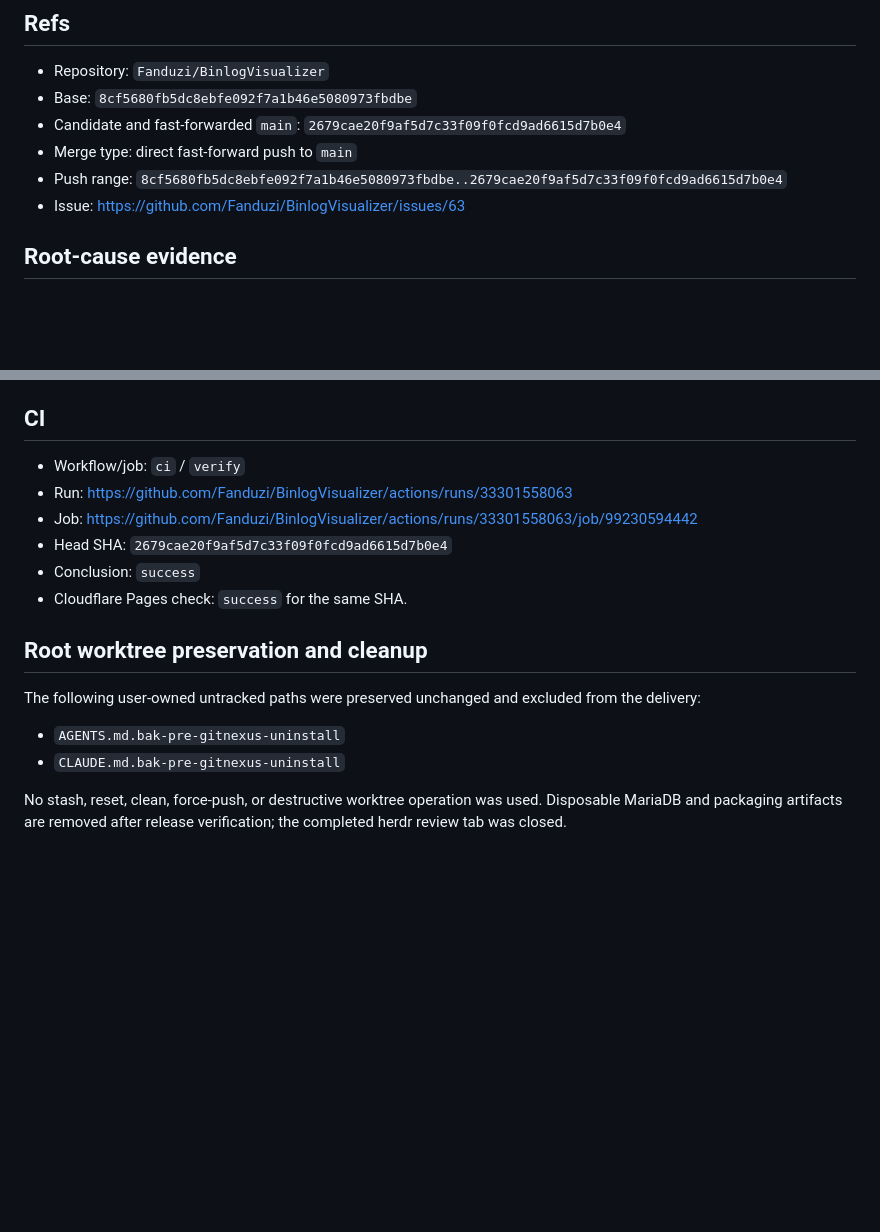
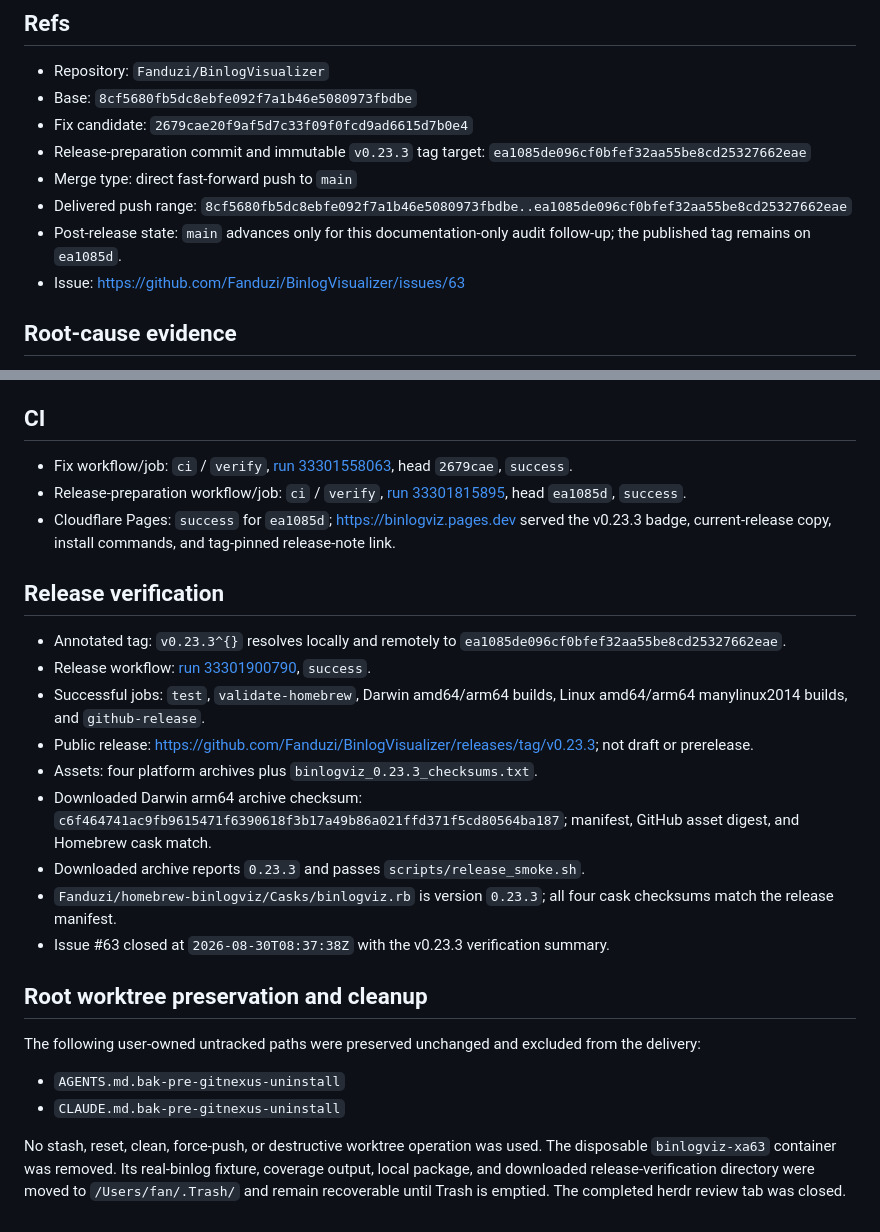
Before and after one commit to Fanduzi/BinlogVisualizer, a Markdown page: docs/agents/delivery-2026-08-30-issue-63.md, 2 parts joined by grey strips. Rendered like a GitHub page; blank space fills up the shorter version.

Commit message:
docs: finalize v0.23.3 delivery evidence

```diff
--- a/docs/agents/delivery-2026-08-30-issue-63.md
+++ b/docs/agents/delivery-2026-08-30-issue-63.md
@@ -4,9 +4,11 @@
 
 - Repository: `Fanduzi/BinlogVisualizer`
 - Base: `8cf5680fb5dc8ebfe092f7a1b46e5080973fbdbe`
-- Candidate and fast-forwarded `main`: `2679cae20f9af5d7c33f09f0fcd9ad6615d7b0e4`
+- Fix candidate: `2679cae20f9af5d7c33f09f0fcd9ad6615d7b0e4`
+- Release-preparation commit and immutable `v0.23.3` tag target: `ea1085de096cf0bfef32aa55be8cd25327662eae`
 - Merge type: direct fast-forward push to `main`
-- Push range: `8cf5680fb5dc8ebfe092f7a1b46e5080973fbdbe..2679cae20f9af5d7c33f09f0fcd9ad6615d7b0e4`
+- Delivered push range: `8cf5680fb5dc8ebfe092f7a1b46e5080973fbdbe..ea1085de096cf0bfef32aa55be8cd25327662eae`
+- Post-release state: `main` advances only for this documentation-only audit follow-up; the published tag remains on `ea1085d`.
 - Issue: https://github.com/Fanduzi/BinlogVisualizer/issues/63
 
 ## Root-cause evidence
@@ -51,12 +53,21 @@ Before the fix, default JSON omitted GTID `0-7-4` and all XA identity, while `--
 
 ## CI
 
-- Workflow/job: `ci` / `verify`
-- Run: https://github.com/Fanduzi/BinlogVisualizer/actions/runs/33301558063
-- Job: https://github.com/Fanduzi/BinlogVisualizer/actions/runs/33301558063/job/99230594442
-- Head SHA: `2679cae20f9af5d7c33f09f0fcd9ad6615d7b0e4`
-- Conclusion: `success`
-- Cloudflare Pages check: `success` for the same SHA.
+- Fix workflow/job: `ci` / `verify`, [run 33301558063](https://github.com/Fanduzi/BinlogVisualizer/actions/runs/33301558063), head `2679cae`, `success`.
+- Release-preparation workflow/job: `ci` / `verify`, [run 33301815895](https://github.com/Fanduzi/BinlogVisualizer/actions/runs/33301815895), head `ea1085d`, `success`.
+- Cloudflare Pages: `success` for `ea1085d`; https://binlogviz.pages.dev served the v0.23.3 badge, current-release copy, install commands, and tag-pinned release-note link.
+
+## Release verification
+
+- Annotated tag: `v0.23.3^{}` resolves locally and remotely to `ea1085de096cf0bfef32aa55be8cd25327662eae`.
+- Release workflow: [run 33301900790](https://github.com/Fanduzi/BinlogVisualizer/actions/runs/33301900790), `success`.
+- Successful jobs: `test`, `validate-homebrew`, Darwin amd64/arm64 builds, Linux amd64/arm64 manylinux2014 builds, and `github-release`.
+- Public release: https://github.com/Fanduzi/BinlogVisualizer/releases/tag/v0.23.3; not draft or prerelease.
+- Assets: four platform archives plus `binlogviz_0.23.3_checksums.txt`.
+- Downloaded Darwin arm64 archive checksum: `c6f464741ac9fb9615471f6390618f3b17a49b86a021ffd371f5cd80564ba187`; manifest, GitHub asset digest, and Homebrew cask match.
+- Downloaded archive reports `0.23.3` and passes `scripts/release_smoke.sh`.
+- `Fanduzi/homebrew-binlogviz/Casks/binlogviz.rb` is version `0.23.3`; all four cask checksums match the release manifest.
+- Issue #63 closed at `2026-08-30T08:37:38Z` with the v0.23.3 verification summary.
 
 ## Root worktree preservation and cleanup
 
@@ -65,4 +76,4 @@ The following user-owned untracked paths were preserved unchanged and excluded f
 - `AGENTS.md.bak-pre-gitnexus-uninstall`
 - `CLAUDE.md.bak-pre-gitnexus-uninstall`
 
-No stash, reset, clean, force-push, or destructive worktree operation was used. Disposable MariaDB and packaging artifacts are removed after release verification; the completed herdr review tab was closed.
+No stash, reset, clean, force-push, or destructive worktree operation was used. The disposable `binlogviz-xa63` container was removed. Its real-binlog fixture, coverage output, local package, and downloaded release-verification directory were moved to `/Users/fan/.Trash/` and remain recoverable until Trash is emptied. The completed herdr review tab was closed.
```
